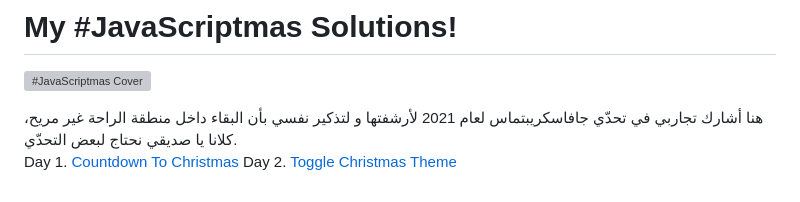
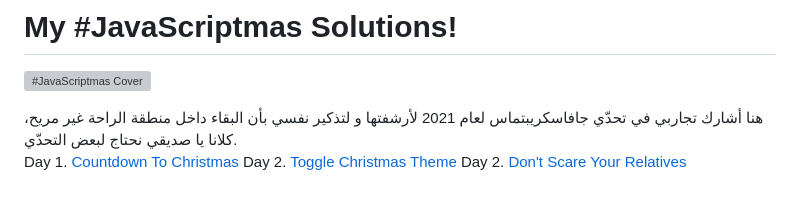
Before and after one commit to ibnsamy96/javascriptmas-challenge-solutions-2021, a Markdown page: readme.md, the part around the change. Drawn GitHub-style; grey boxes are pictures that could not be loaded.

```diff
--- a/readme.md
+++ b/readme.md
@@ -8,3 +8,4 @@
 
 Day 1. [Countdown To Christmas](./1.countdown-to-christmas)
 Day 2. [Toggle Christmas Theme](./2.toggle-christmas-theme)
+Day 2. [Don't Scare Your Relatives](./3.dont-scare-your-relatives)
```
Also changed, not shown: 3.dont-scare-your-relatives/hint.md (added, +6 -0 lines), 3.dont-scare-your-relatives/readme.md (added, +17 -0 lines), 3.dont-scare-your-relatives/main-task.jpg (added), 3.dont-scare-your-relatives/stretch-goals.jpg (added), 3 other files.
